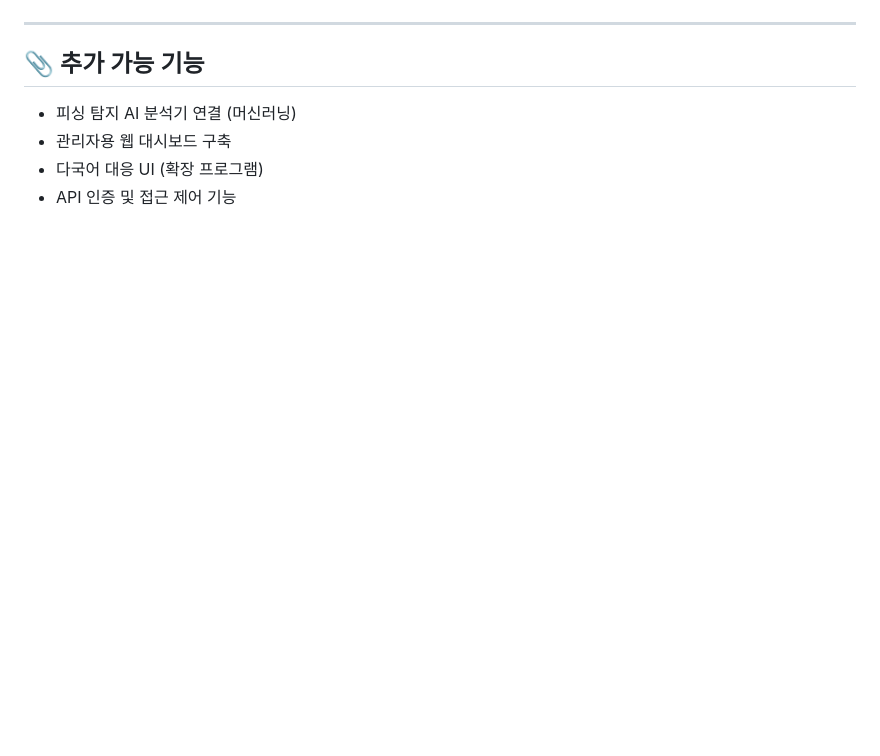
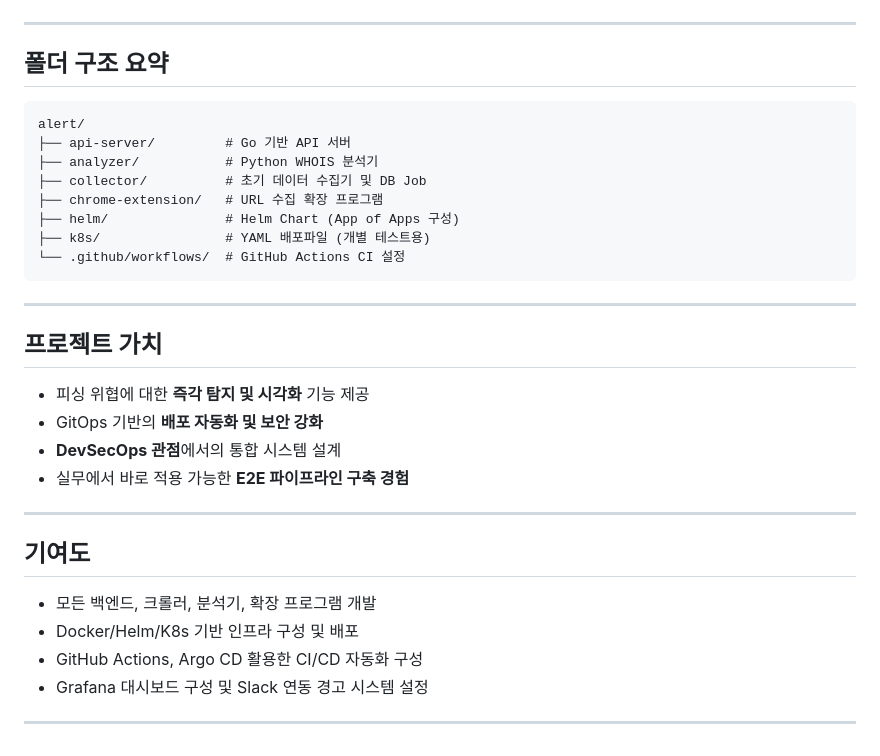
Before and after one commit to youngshinn/pishing_alert, a Markdown page: README.md, the part around the change printed below. Rendered like a GitHub page; blank space fills up the shorter version.

````diff
--- a/README.md
+++ b/README.md
@@ -95,8 +120,34 @@
 
 ---
 
-## 📎 추가 가능 기능
-- 피싱 탐지 AI 분석기 연결 (머신러닝)
-- 관리자용 웹 대시보드 구축
-- 다국어 대응 UI (확장 프로그램)
-- API 인증 및 접근 제어 기능
+##  폴더 구조 요약
+
+```
+alert/
+├── api-server/         # Go 기반 API 서버
+├── analyzer/           # Python WHOIS 분석기
+├── collector/          # 초기 데이터 수집기 및 DB Job
+├── chrome-extension/   # URL 수집 확장 프로그램
+├── helm/               # Helm Chart (App of Apps 구성)
+├── k8s/                # YAML 배포파일 (개별 테스트용)
+└── .github/workflows/  # GitHub Actions CI 설정
+```
+
+---
+
+##  프로젝트 가치
+
+- 피싱 위협에 대한 **즉각 탐지 및 시각화** 기능 제공
+- GitOps 기반의 **배포 자동화 및 보안 강화**
+- **DevSecOps 관점**에서의 통합 시스템 설계
+- 실무에서 바로 적용 가능한 **E2E 파이프라인 구축 경험**
+
+---
+
+##  기여도
+- 모든 백엔드, 크롤러, 분석기, 확장 프로그램 개발
+- Docker/Helm/K8s 기반 인프라 구성 및 배포
+- GitHub Actions, Argo CD 활용한 CI/CD 자동화 구성
+- Grafana 대시보드 구성 및 Slack 연동 경고 시스템 설정
+
+---
````
Also changed, not shown: other parts of README.md (+98 -73 lines).
